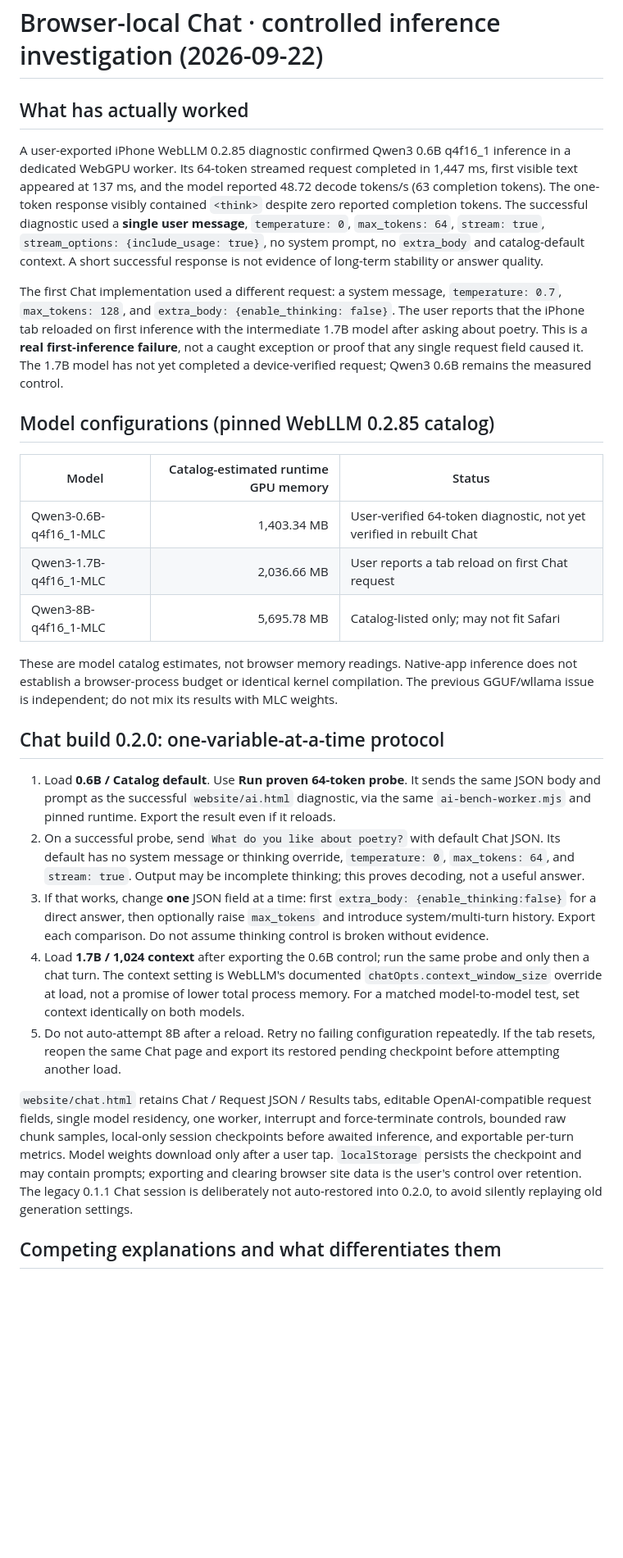
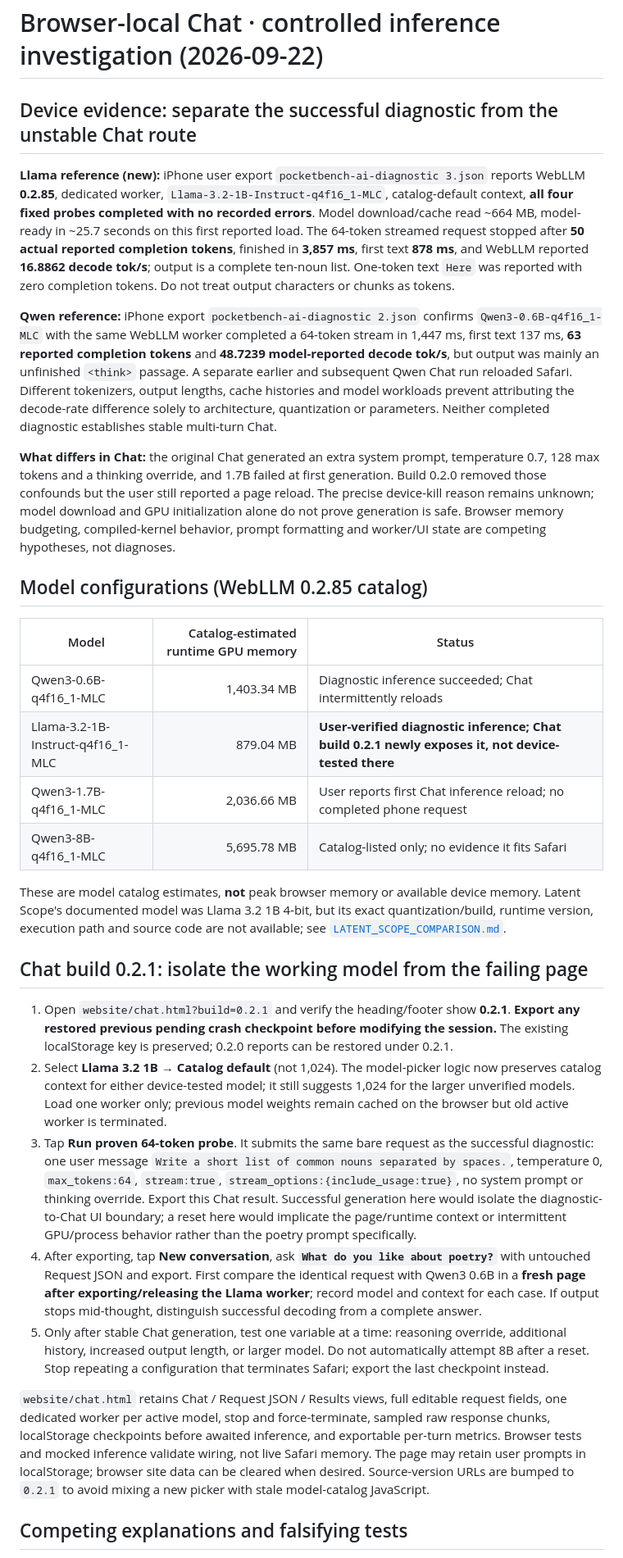
Before and after one commit to collinsomniac/pocketbench-ios, a Markdown page: skills/CHAT_LAB.md, the part around one of its changes. Shown at 82% size. Rendered like a GitHub page; blank space fills up the shorter version.

Commit message:
Advance Chat lab with Llama 1B device control and fixed-context comparison

```diff
--- a/skills/CHAT_LAB.md
+++ b/skills/CHAT_LAB.md
@@ -1,30 +1,33 @@
 # Browser-local Chat · controlled inference investigation (2026-09-22)
 
-## What has actually worked
+## Device evidence: separate the successful diagnostic from the unstable Chat route
 
-A user-exported iPhone WebLLM 0.2.85 diagnostic confirmed Qwen3 0.6B q4f16_1 inference in a dedicated WebGPU worker. Its 64-token streamed request completed in 1,447 ms, first visible text appeared at 137 ms, and the model reported 48.72 decode tokens/s (63 completion tokens). The one-token response visibly contained `<think>` despite zero reported completion tokens. The successful diagnostic used a **single user message**, `temperature: 0`, `max_tokens: 64`, `stream: true`, `stream_options: {include_usage: true}`, no system prompt, no `extra_body` and catalog-default context. A short successful response is not evidence of long-term stability or answer quality.
+**Llama reference (new):** iPhone user export `pocketbench-ai-diagnostic 3.json` reports WebLLM **0.2.85**, dedicated worker, `Llama-3.2-1B-Instruct-q4f16_1-MLC`, catalog-default context, **all four fixed probes completed with no recorded errors**. Model download/cache read ~664 MB, model-ready in ~25.7 seconds on this first reported load. The 64-token streamed request stopped after **50 actual reported completion tokens**, finished in **3,857 ms**, first text **878 ms**, and WebLLM reported **16.8862 decode tok/s**; output is a complete ten-noun list. One-token text `Here` was reported with zero completion tokens. Do not treat output characters or chunks as tokens.
 
-The first Chat implementation used a different request: a system message, `temperature: 0.7`, `max_tokens: 128`, and `extra_body: {enable_thinking: false}`. The user reports that the iPhone tab reloaded on first inference with the intermediate 1.7B model after asking about poetry. This is a **real first-inference failure**, not a caught exception or proof that any single request field caused it. The 1.7B model has not yet completed a device-verified request; Qwen3 0.6B remains the measured control.
+**Qwen reference:** iPhone export `pocketbench-ai-diagnostic 2.json` confirms `Qwen3-0.6B-q4f16_1-MLC` with the same WebLLM worker completed a 64-token stream in 1,447 ms, first text 137 ms, **63 reported completion tokens** and **48.7239 model-reported decode tok/s**, but output was mainly an unfinished `<think>` passage. A separate earlier and subsequent Qwen Chat run reloaded Safari. Different tokenizers, output lengths, cache histories and model workloads prevent attributing the decode-rate difference solely to architecture, quantization or parameters. Neither completed diagnostic establishes stable multi-turn Chat.
 
-## Model configurations (pinned WebLLM 0.2.85 catalog)
+**What differs in Chat:** the original Chat generated an extra system prompt, temperature 0.7, 128 max tokens and a thinking override, and 1.7B failed at first generation. Build 0.2.0 removed those confounds but the user still reported a page reload. The precise device-kill reason remains unknown; model download and GPU initialization alone do not prove generation is safe. Browser memory budgeting, compiled-kernel behavior, prompt formatting and worker/UI state are competing hypotheses, not diagnoses.
+
+## Model configurations (WebLLM 0.2.85 catalog)
 
 | Model | Catalog-estimated runtime GPU memory | Status |
 |---|---:|---|
-| Qwen3-0.6B-q4f16_1-MLC | 1,403.34 MB | User-verified 64-token diagnostic, not yet verified in rebuilt Chat |
-| Qwen3-1.7B-q4f16_1-MLC | 2,036.66 MB | User reports a tab reload on first Chat request |
-| Qwen3-8B-q4f16_1-MLC | 5,695.78 MB | Catalog-listed only; may not fit Safari |
+| Qwen3-0.6B-q4f16_1-MLC | 1,403.34 MB | Diagnostic inference succeeded; Chat intermittently reloads |
+| Llama-3.2-1B-Instruct-q4f16_1-MLC | 879.04 MB | **User-verified diagnostic inference; Chat build 0.2.1 newly exposes it, not device-tested there** |
+| Qwen3-1.7B-q4f16_1-MLC | 2,036.66 MB | User reports first Chat inference reload; no completed phone request |
+| Qwen3-8B-q4f16_1-MLC | 5,695.78 MB | Catalog-listed only; no evidence it fits Safari |
 
-These are model catalog estimates, not browser memory readings. Native-app inference does not establish a browser-process budget or identical kernel compilation. The previous GGUF/wllama issue is independent; do not mix its results with MLC weights.
+These are model catalog estimates, **not** peak browser memory or available device memory. Latent Scope's documented model was Llama 3.2 1B 4-bit, but its exact quantization/build, runtime version, execution path and source code are not available; see [`LATENT_SCOPE_COMPARISON.md`](LATENT_SCOPE_COMPARISON.md).
 
-## Chat build 0.2.0: one-variable-at-a-time protocol
+## Chat build 0.2.1: isolate the working model from the failing page
 
-1. Load **0.6B / Catalog default**. Use **Run proven 64-token probe**. It sends the same JSON body and prompt as the successful `website/ai.html` diagnostic, via the same `ai-bench-worker.mjs` and pinned runtime. Export the result even if it reloads.
-2. On a successful probe, send `What do you like about poetry?` with default Chat JSON. Its default has no system message or thinking override, `temperature: 0`, `max_tokens: 64`, and `stream: true`. Output may be incomplete thinking; this proves decoding, not a useful answer.
-3. If that works, change **one** JSON field at a time: first `extra_body: {enable_thinking:false}` for a direct answer, then optionally raise `max_tokens` and introduce system/multi-turn history. Export each comparison. Do not assume thinking control is broken without evidence.
-4. Load **1.7B / 1,024 context** after exporting the 0.6B control; run the same probe and only then a chat turn. The context setting is WebLLM's documented `chatOpts.context_window_size` override at load, not a promise of lower total process memory. For a matched model-to-model test, set context identically on both models.
-5. Do not auto-attempt 8B after a reload. Retry no failing configuration repeatedly. If the tab resets, reopen the same Chat page and export its restored pending checkpoint before attempting another load.
+1. Open `website/chat.html?build=0.2.1` and verify the heading/footer show **0.2.1**. **Export any restored previous pending crash checkpoint before modifying the session.** The existing localStorage key is preserved; 0.2.0 reports can be restored under 0.2.1.
+2. Select **Llama 3.2 1B → Catalog default** (not 1,024). The model-picker logic now preserves catalog context for either device-tested model; it still suggests 1,024 for the larger unverified models. Load one worker only; previous model weights remain cached on the browser but old active worker is terminated.
+3. Tap **Run proven 64-token probe**. It submits the same bare request as the successful diagnostic: one user message `Write a short list of common nouns separated by spaces.`, temperature 0, `max_tokens:64`, `stream:true`, `stream_options:{include_usage:true}`, no system prompt or thinking override. Export this Chat result. Successful generation here would isolate the diagnostic-to-Chat UI boundary; a reset here would implicate the page/runtime context or intermittent GPU/process behavior rather than the poetry prompt specifically.
+4. After exporting, tap **New conversation**, ask **`What do you like about poetry?`** with untouched Request JSON and export. First compare the identical request with Qwen3 0.6B in a **fresh page after exporting/releasing the Llama worker**; record model and context for each case. If output stops mid-thought, distinguish successful decoding from a complete answer.
+5. Only after stable Chat generation, test one variable at a time: reasoning override, additional history, increased output length, or larger model. Do not automatically attempt 8B after a reset. Stop repeating a configuration that terminates Safari; export the last checkpoint instead.
 
-`website/chat.html` retains Chat / Request JSON / Results tabs, editable OpenAI-compatible request fields, single model residency, one worker, interrupt and force-terminate controls, bounded raw chunk samples, local-only session checkpoints before awaited inference, and exportable per-turn metrics. Model weights download only after a user tap. `localStorage` persists the checkpoint and may contain prompts; exporting and clearing browser site data is the user's control over retention. The legacy 0.1.1 Chat session is deliberately not auto-restored into 0.2.0, to avoid silently replaying old generation settings.
+`website/chat.html` retains Chat / Request JSON / Results views, full editable request fields, one dedicated worker per active model, stop and force-terminate, sampled raw response chunks, localStorage checkpoints before awaited inference, and exportable per-turn metrics. Browser tests and mocked inference validate wiring, not live Safari memory. The page may retain user prompts in localStorage; browser site data can be cleared when desired. Source-version URLs are bumped to `0.2.1` to avoid mixing a new picker with stale model-catalog JavaScript.
 
-## Competing explanations and what differentiates them
+## Competing explanations and falsifying tests
 
```
Also changed, not shown: other parts of skills/CHAT_LAB.md (+5 -5 lines).
